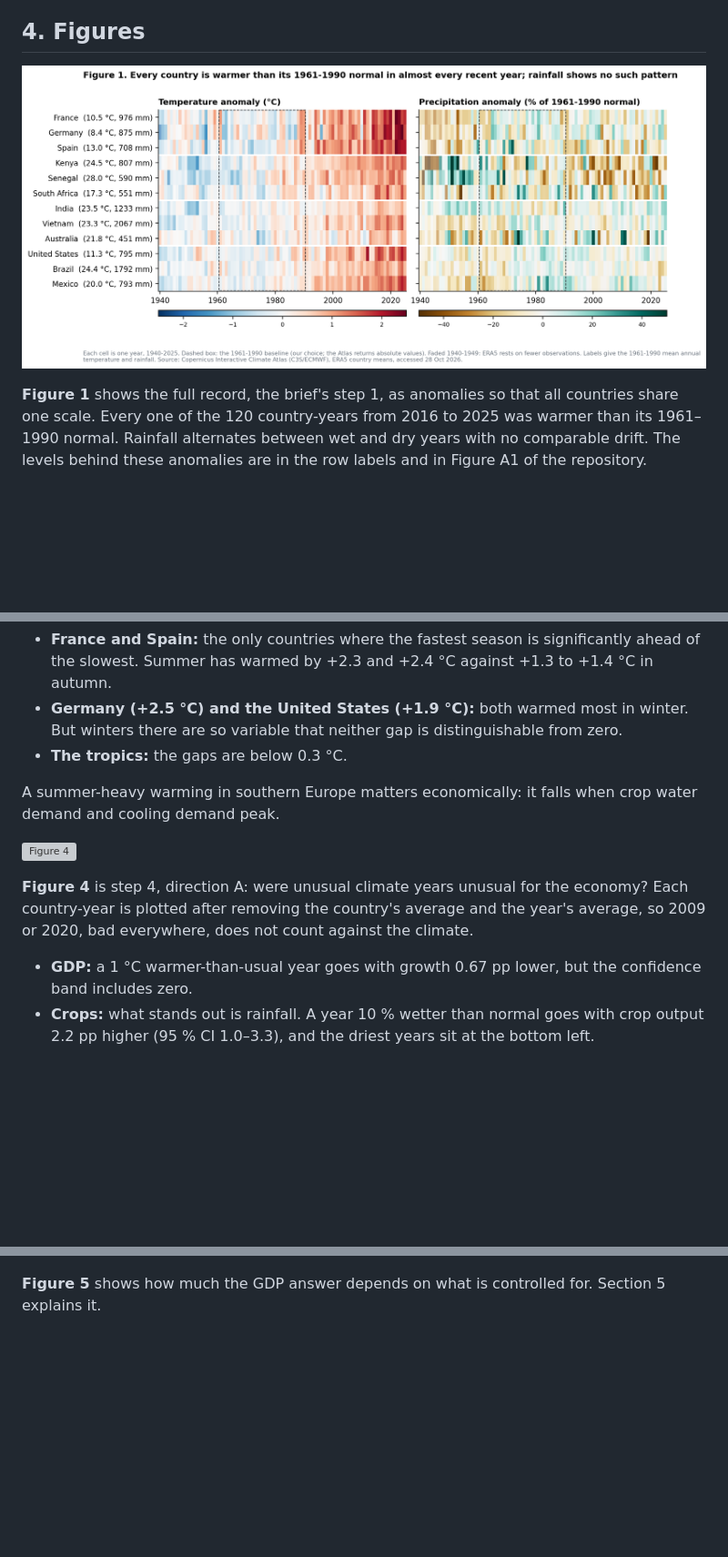
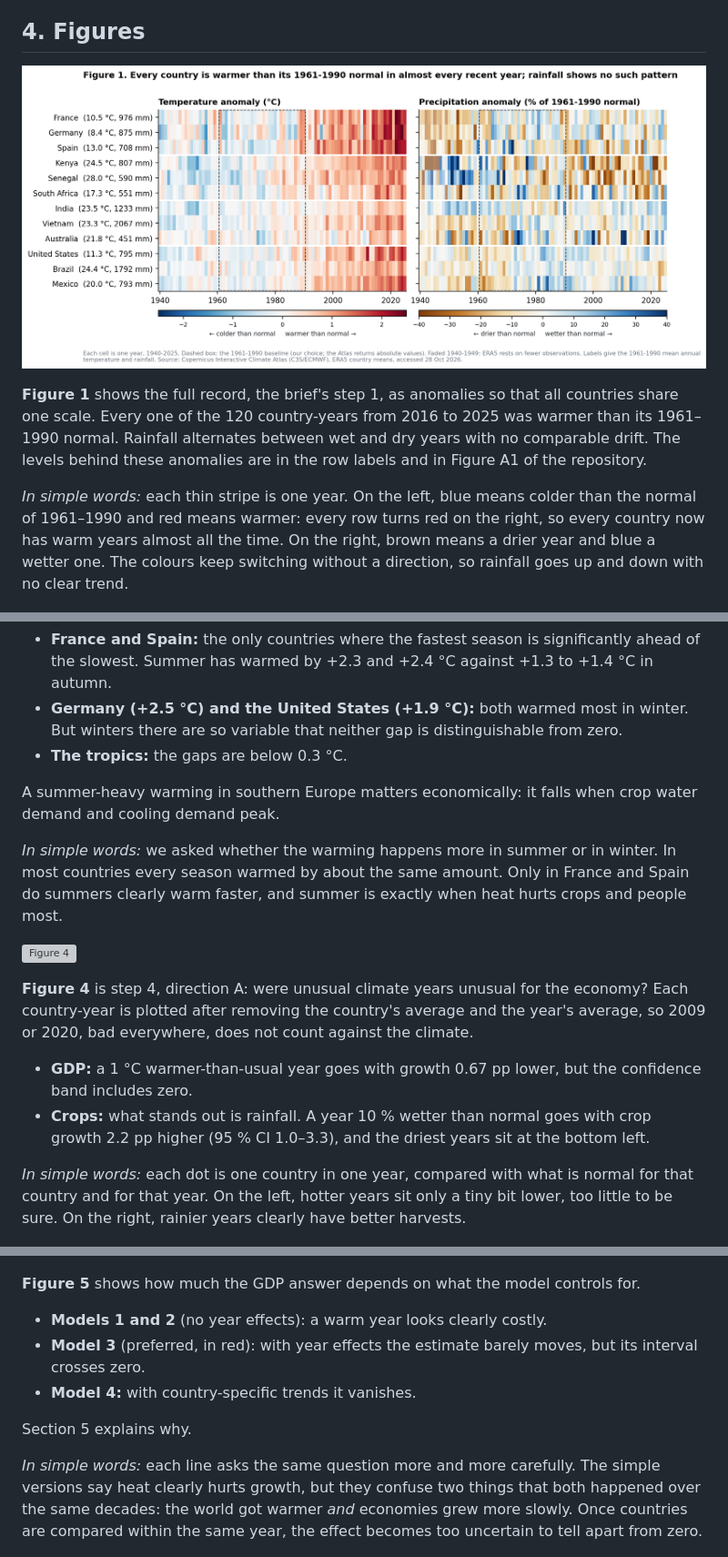
Before and after one commit to Polluxgnr/Environemental-economics-, a Markdown page: paper/PAPER.md, 3 parts joined by grey strips. Shown at 91% size. Drawn GitHub-style; pictures changed too: figures/fig1_climate_stripes.png; blank space fills up the shorter version; grey boxes are pictures that could not be loaded.

```diff
--- a/paper/PAPER.md
+++ b/paper/PAPER.md
@@ -88,6 +87,8 @@ Across countries, real GDP per capita grew 0.6–5.0 % a year on average, with a
 
 **Figure 1** shows the full record, the brief's step 1, as anomalies so that all countries share one scale. Every one of the 120 country-years from 2016 to 2025 was warmer than its 1961–1990 normal. Rainfall alternates between wet and dry years with no comparable drift. The levels behind these anomalies are in the row labels and in Figure A1 of the repository.
 
+*In simple words:* each thin stripe is one year. On the left, blue means colder than the normal of 1961–1990 and red means warmer: every row turns red on the right, so every country now has warm years almost all the time. On the right, brown means a drier year and blue a wetter one. The colours keep switching without a direction, so rainfall goes up and down with no clear trend.
+
 ![Figure 2](../figures/fig2_signal_vs_noise.png)
 
 **Figure 2** answers steps 3a and 3b. Warming since 1961–1990 ranges from +0.7 °C (India, Australia) to +1.85 °C (Germany). In 11 of 12 countries it is more than twice the year-to-year noise. Mexico's +1.4 °C is 5.2σ, because its temperature barely varies from year to year. Australia, at 1.7σ, is the one exception: its climate is so variable that +0.7 °C remains within the range of ordinary years. **Rainfall change exceeds 2σ in none of the 12 countries.** Linear trends say the same thing more weakly: three countries show significant drying (Kenya −3.4 %/decade, Senegal −4.1 %, Spain −1.8 %). Even there, the last decade lies within one σ of normal, so the answer depends on which years are compared. For the Sahel, the wet 1960s sit inside the baseline.
@@ -103,15 +106,26 @@ Across countries, real GDP per capita grew 0.6–5.0 % a year on average, with a
 
 A summer-heavy warming in southern Europe matters economically: it falls when crop water demand and cooling demand peak.
 
+*In simple words:* we asked whether the warming happens more in summer or in winter. In most countries every season warmed by about the same amount. Only in France and Spain do summers clearly warm faster, and summer is exactly when heat hurts crops and people most.
+
 ![Figure 4](../figures/fig4_climate_vs_growth.png)
 
 **Figure 4** is step 4, direction A: were unusual climate years unusual for the economy? Each country-year is plotted after removing the country's average and the year's average, so 2009 or 2020, bad everywhere, does not count against the climate.
 - **GDP:** a 1 °C warmer-than-usual year goes with growth 0.67 pp lower, but the confidence band includes zero.
-- **Crops:** what stands out is rainfall. A year 10 % wetter than normal goes with crop output 2.2 pp higher (95 % CI 1.0–3.3), and the driest years sit at the bottom left.
+- **Crops:** what stands out is rainfall. A year 10 % wetter than normal goes with crop growth 2.2 pp higher (95 % CI 1.0–3.3), and the driest years sit at the bottom left.
+
+*In simple words:* each dot is one country in one year, compared with what is normal for that country and for that year. On the left, hotter years sit only a tiny bit lower, too little to be sure. On the right, rainier years clearly have better harvests.
 
 ![Figure 5](../figures/fig5_coefficients.png)
 
-**Figure 5** shows how much the GDP answer depends on what is controlled for. Section 5 explains it.
+**Figure 5** shows how much the GDP answer depends on what the model controls for.
+- **Models 1 and 2** (no year effects): a warm year looks clearly costly.
+- **Model 3** (preferred, in red): with year effects the estimate barely moves, but its interval crosses zero.
+- **Model 4:** with country-specific trends it vanishes.
+
+Section 5 explains why.
+
+*In simple words:* each line asks the same question more and more carefully. The simple versions say heat clearly hurts growth, but they confuse two things that both happened over the same decades: the world got warmer *and* economies grew more slowly. Once countries are compared within the same year, the effect becomes too uncertain to tell apart from zero.
 
 ![Figure 6](../figures/fig6_data_route.png)
 
```
Also changed, not shown: other parts of paper/PAPER.md (+7 -4 lines), README.md (+1 -1 lines), presentation/SCRIPT.md (+2 -2 lines), presentation/figures/deck/slide_05_stripes.png, presentation/figures/slide_05_stripes.png, 6 other files.
